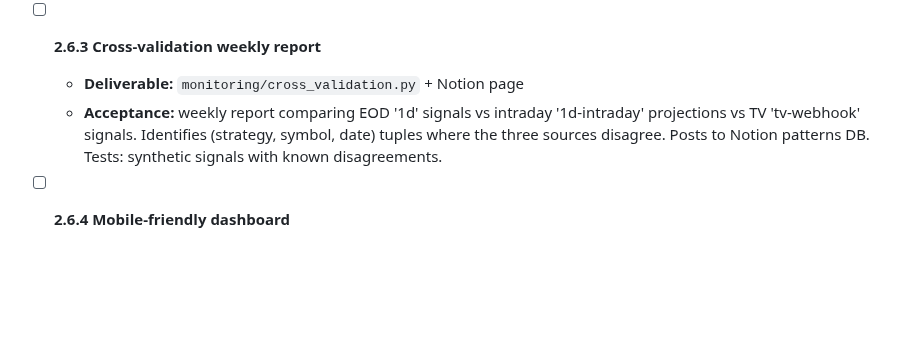
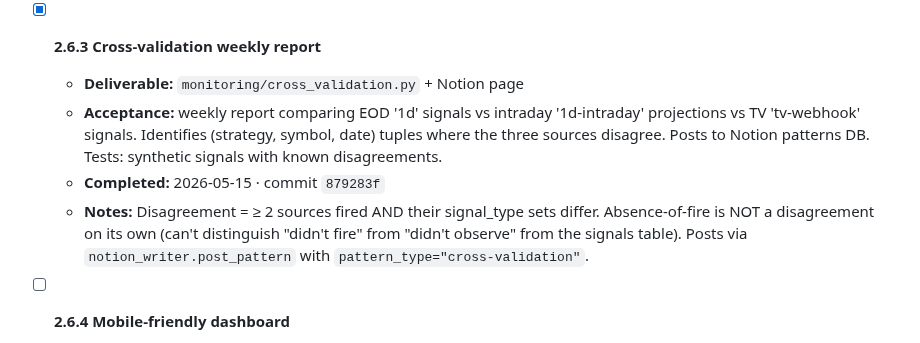
Before and after one commit to ProbablyMaybeNo/Profit-Generation, a Markdown page: docs/PHASE2_PLAN.md, the part around the change. Drawn GitHub-style; blank space fills up the shorter version.

Commit message:
chore: tick milestone 2.6.3 (cross-validation report)

```diff
--- a/docs/PHASE2_PLAN.md
+++ b/docs/PHASE2_PLAN.md
@@ -179,9 +179,11 @@ the box.
   - **Completed:** 2026-05-15 · commit `81440de`
   - **Notes:** Telegram alerts deduped via `meta` table — a strategy must recover before re-alerting. Dashboard tints the row amber + adds the warning icon.
 
-- [ ] **2.6.3 Cross-validation weekly report**
+- [x] **2.6.3 Cross-validation weekly report**
   - **Deliverable:** `monitoring/cross_validation.py` + Notion page
   - **Acceptance:** weekly report comparing EOD '1d' signals vs intraday '1d-intraday' projections vs TV 'tv-webhook' signals. Identifies (strategy, symbol, date) tuples where the three sources disagree. Posts to Notion patterns DB. Tests: synthetic signals with known disagreements.
+  - **Completed:** 2026-05-15 · commit `879283f`
+  - **Notes:** Disagreement = ≥ 2 sources fired AND their signal_type sets differ. Absence-of-fire is NOT a disagreement on its own (can't distinguish "didn't fire" from "didn't observe" from the signals table). Posts via `notion_writer.post_pattern` with `pattern_type="cross-validation"`.
 
 - [ ] **2.6.4 Mobile-friendly dashboard**
   - **Deliverable:** CSS pass on `dashboard/index.html`
```
